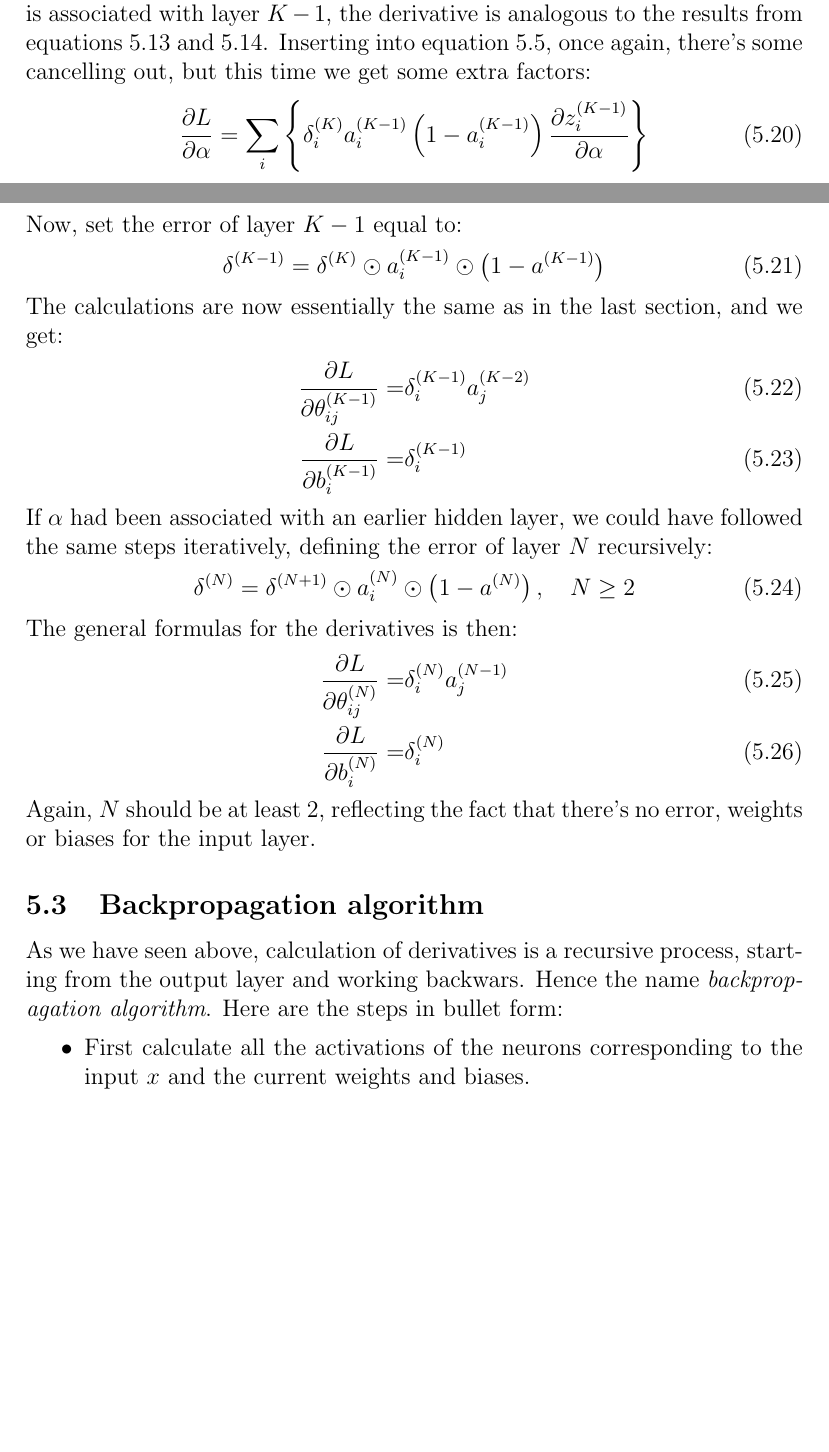
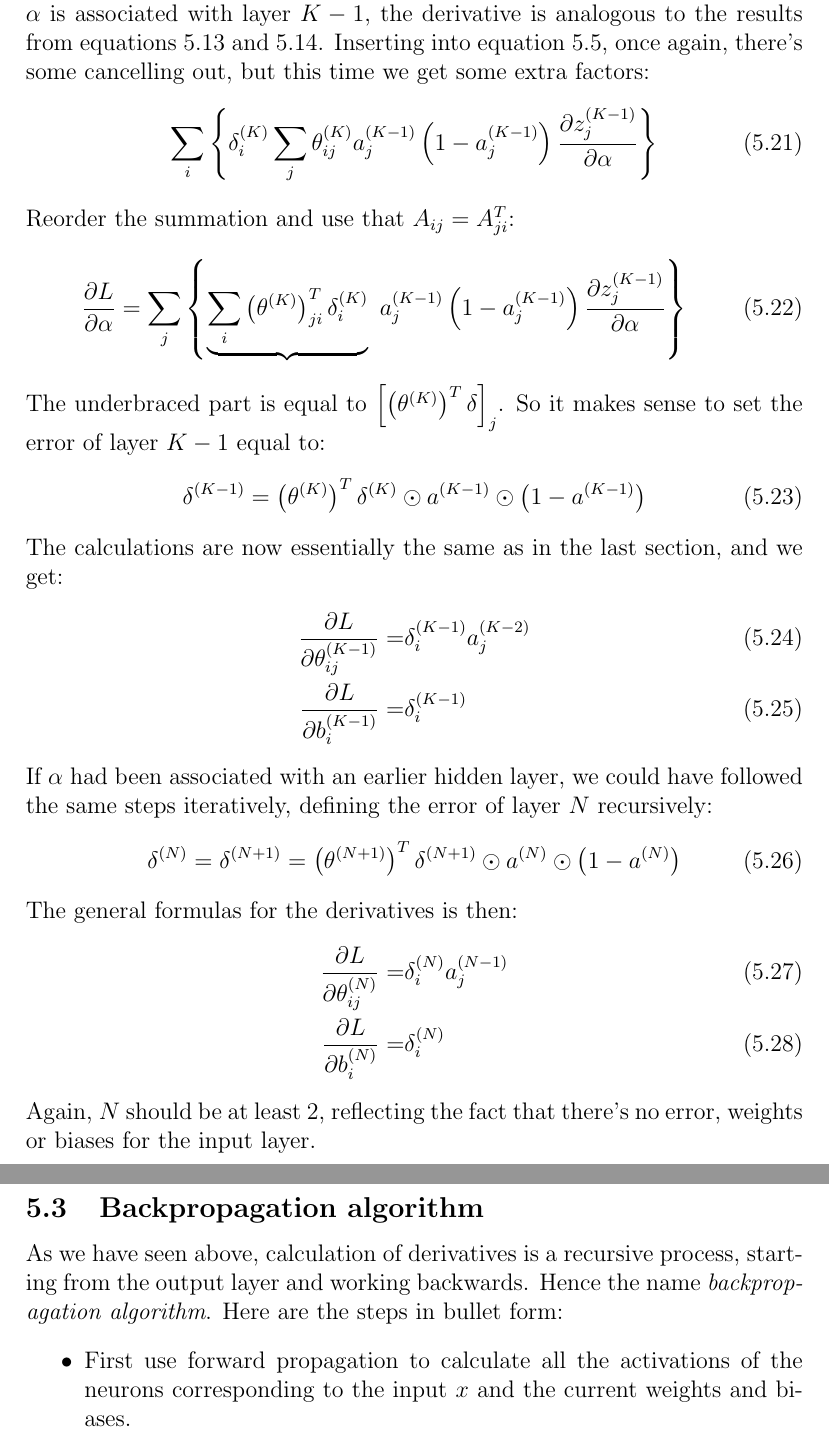
Before and after one commit to kwichmann/statnotes, a LaTeX document (neural_networks.tex): two parts of pages 9 and 10 of 11 before the commit and two parts of pages 10 and 11 of 11 after it, joined at a grey line, cut so that both start at the same text, the shorter picture padded with empty space. Compiled offline with pdfLaTeX.

Commit message:
Error in backpropagation fixed

```diff
--- a/neural_networks.tex
+++ b/neural_networks.tex
@@ -316,10 +321,14 @@ So what is the derivative? It is almost the same calculation as above:
 Again, the two first factors can be expressed as activiations, and because $\alpha$ is associated with layer $K-1$, the derivative is analogous to the results from equations \ref{weight_derivative} and \ref{bias_derivative}. Inserting into equation \ref{general_partial_formula}, once again, there's some cancelling out, but this time we get some extra factors:
 \begin{equation}
-\frac{\partial L}{\partial\alpha}=\sum_i\left\{\delta^{(K)}_i a_i^{(K-1)}\left(1-a_i^{(K-1)}\right)\frac{\partial z^{(K-1)}_i}{\partial\alpha}\right\}
+\sum_i\left\{\delta^{(K)}_i\sum_j\theta^{(K)}_{ij}a_j^{(K-1)}\left(1-a_j^{(K-1)}\right)\frac{\partial z^{(K-1)}_j}{\partial\alpha}\right\}
 \end{equation}
-Now, set the error of layer $K-1$ equal to:
+Reorder the summation and use that $A_{ij}=A^T_{ji}$:
 \begin{equation}
-\delta^{(K-1)}=\delta^{(K)}\odot a_i^{(K-1)}\odot\left(1-a^{(K-1)}\right)
+\frac{\partial L}{\partial\alpha}=\sum_{j}\left\{\underbrace{\sum_i\left(\theta^{(K)}\right)^T_{ji}\delta^{(K)}_i}\ a_j^{(K-1)}\left(1-a_j^{(K-1)}\right)\frac{\partial z^{(K-1)}_j}{\partial\alpha}\right\}
+\end{equation}
+The underbraced part is equal to $\left[\left(\theta^{(K)}\right)^T\delta\right]_j$. So it makes sense to set the error of layer $K-1$ equal to:
+\begin{equation}
+\delta^{(K-1)}=\left(\theta^{(K)}\right)^T\delta^{(K)}\odot a^{(K-1)}\odot\left(1-a^{(K-1)}\right)
 \end{equation}
 The calculations are now essentially the same as in the last section, and we get:
 \begin{align}
@@ -328,7 +337,7 @@ The calculations are now essentially the same as in the last section, and we get
 \end{align}
 If $\alpha$ had been associated with an earlier hidden layer, we could have followed the same steps iteratively, defining the error of layer $N$ recursively:
 \begin{equation}
-\delta^{(N)}=\delta^{(N+1)}\odot a_i^{(N)}\odot\left(1-a^{(N)}\right),\quad N\ge 2
+\delta^{(N)}=\delta^{(N+1)}=\left(\theta^{(N+1)}\right)^T\delta^{(N+1)}\odot a^{(N)}\odot\left(1-a^{(N)}\right)
 \end{equation}
 The general formulas for the derivatives is then:
 \begin{align}
@@ -338,9 +347,9 @@ The general formulas for the derivatives is then:
 Again, $N$ should be at least 2, reflecting the fact that there's no error, weights or biases for the input layer.
 
 \subsection{Backpropagation algorithm}
-As we have seen above, calculation of derivatives is a recursive process, starting from the output layer and working backwars. Hence the name \textit{backpropagation algorithm}. Here are the steps in bullet form:
+As we have seen above, calculation of derivatives is a recursive process, starting from the output layer and working backwards. Hence the name \textit{backpropagation algorithm}. Here are the steps in bullet form:
 \begin{itemize}
-\item First calculate all the activations of the neurons corresponding to the input $x$ and the current weights and biases.
+\item First use forward propagation to calculate all the activations of the neurons corresponding to the input $x$ and the current weights and biases.
 \item Using the $y$'s, calculate the error of the output layer.
 \item Repeat the following until all derivatives are calculated:
 \begin{itemize}
```
Also changed, not shown: neural_networks.pdf, neural_networks.tex (9 more changed lines).
